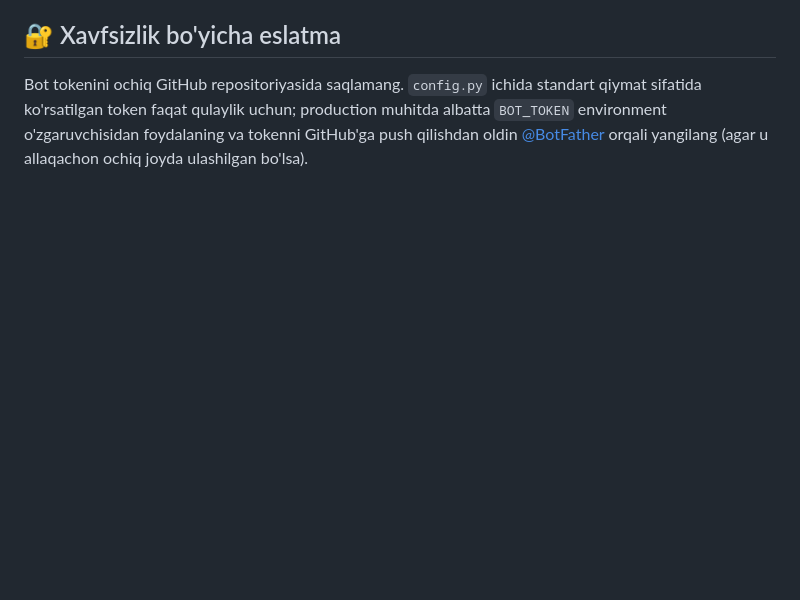
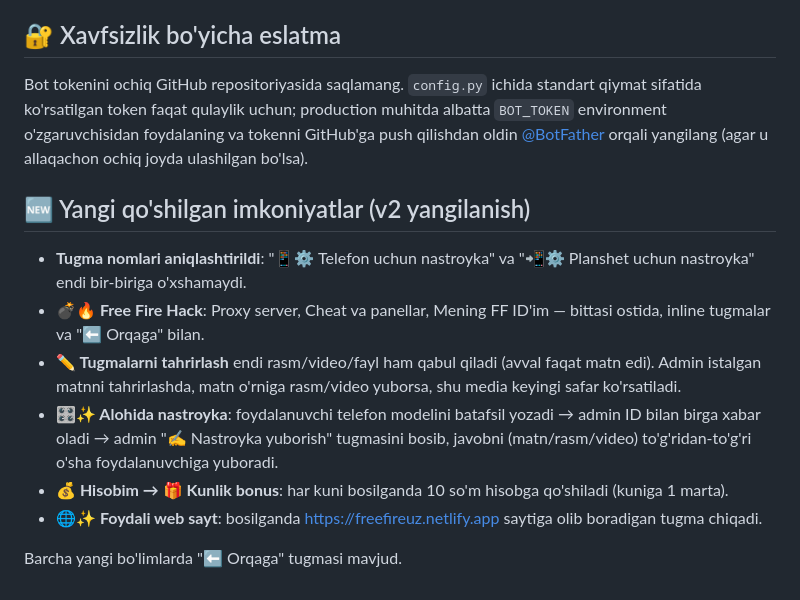
Before and after one commit to sotildimashka-prog/SSUPPER, a Markdown page: README.md, the part around the change. GitHub-like rendering; blank space fills up the shorter version.

```diff
--- a/README.md
+++ b/README.md
@@ -115,3 +115,14 @@ uchun; production muhitda albatta `BOT_TOKEN` environment
 o'zgaruvchisidan foydalaning va tokenni GitHub'ga push qilishdan oldin
 [@BotFather](https://t.me/BotFather) orqali yangilang (agar u allaqachon
 ochiq joyda ulashilgan bo'lsa).
+
+## 🆕 Yangi qo'shilgan imkoniyatlar (v2 yangilanish)
+
+- **Tugma nomlari aniqlashtirildi**: "📱⚙️ Telefon uchun nastroyka" va "📲⚙️ Planshet uchun nastroyka" endi bir-biriga o'xshamaydi.
+- **💣🔥 Free Fire Hack**: Proxy server, Cheat va panellar, Mening FF ID'im — bittasi ostida, inline tugmalar va "⬅️ Orqaga" bilan.
+- **✏️ Tugmalarni tahrirlash** endi rasm/video/fayl ham qabul qiladi (avval faqat matn edi). Admin istalgan matnni tahrirlashda, matn o'rniga rasm/video yuborsa, shu media keyingi safar ko'rsatiladi.
+- **🎛️✨ Alohida nastroyka**: foydalanuvchi telefon modelini batafsil yozadi → admin ID bilan birga xabar oladi → admin "✍️ Nastroyka yuborish" tugmasini bosib, javobni (matn/rasm/video) to'g'ridan-to'g'ri o'sha foydalanuvchiga yuboradi.
+- **💰 Hisobim → 🎁 Kunlik bonus**: har kuni bosilganda 10 so'm hisobga qo'shiladi (kuniga 1 marta).
+- **🌐✨ Foydali web sayt**: bosilganda https://freefireuz.netlify.app saytiga olib boradigan tugma chiqadi.
+
+Barcha yangi bo'limlarda "⬅️ Orqaga" tugmasi mavjud.
```
